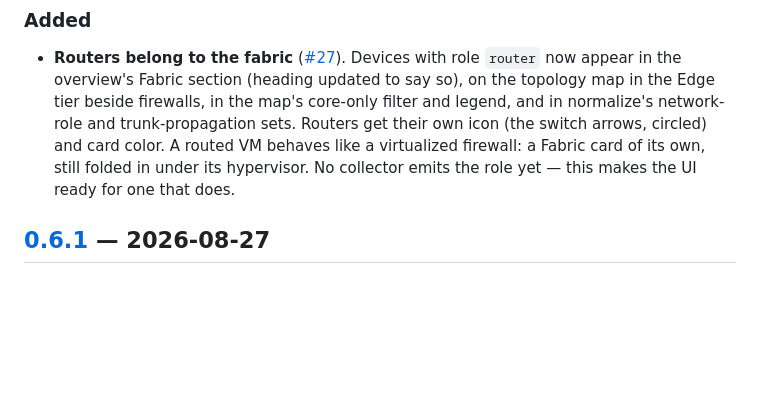
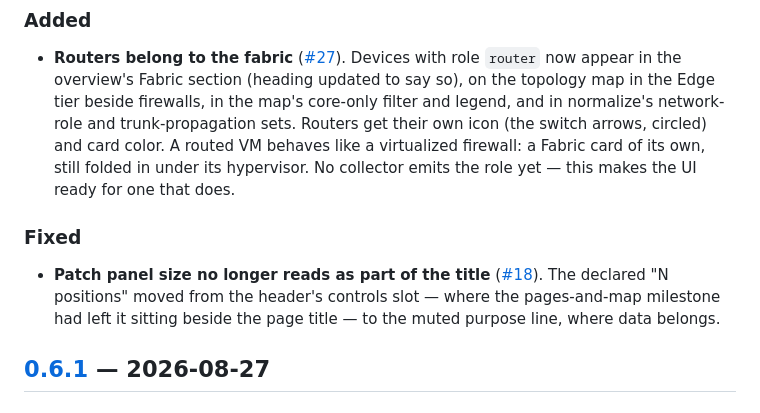
Before and after one commit to dsmorgan/patchbay, a Markdown page: CHANGELOG.md, the part around the change. Rendered like a GitHub page; blank space fills up the shorter version.

Commit message:
Changelog: note the panel-size placement fix (#18)
Co-Authored-By: Claude Fable 5 <noreply@anthropic.com>

```diff
--- a/CHANGELOG.md
+++ b/CHANGELOG.md
@@ -19,6 +19,14 @@ put.
   circled) and card color. A routed VM behaves like a virtualized firewall:
   a Fabric card of its own, still folded in under its hypervisor. No
   collector emits the role yet — this makes the UI ready for one that does.
+
+### Fixed
+
+- **Patch panel size no longer reads as part of the title**
+  ([#18](https://github.com/dsmorgan/patchbay/issues/18)). The declared
+  "N positions" moved from the header's controls slot — where the
+  pages-and-map milestone had left it sitting beside the page title — to
+  the muted purpose line, where data belongs.
 
 ## [0.6.1] — 2026-08-27
 
```
